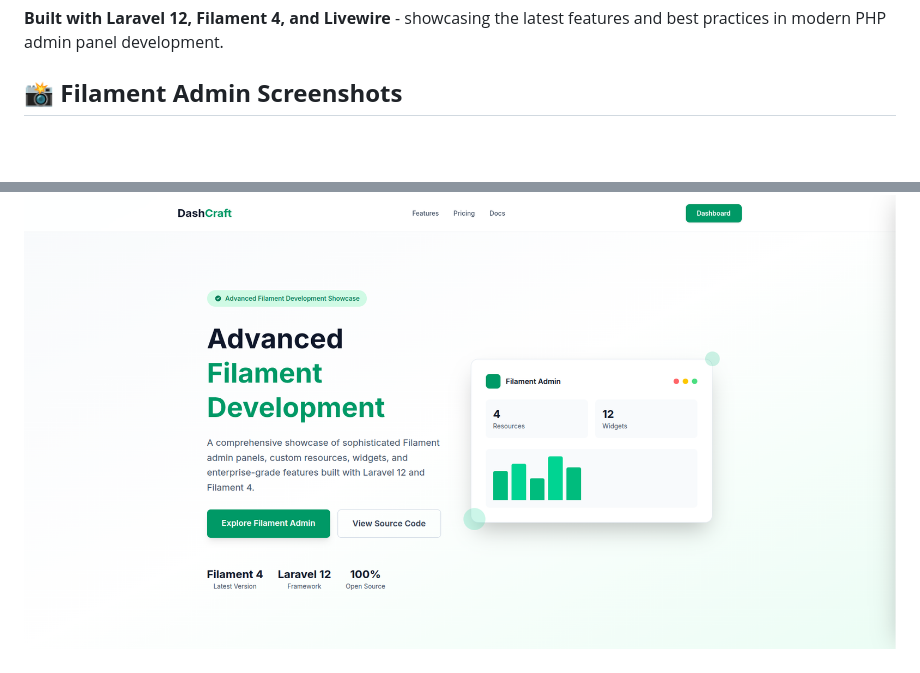
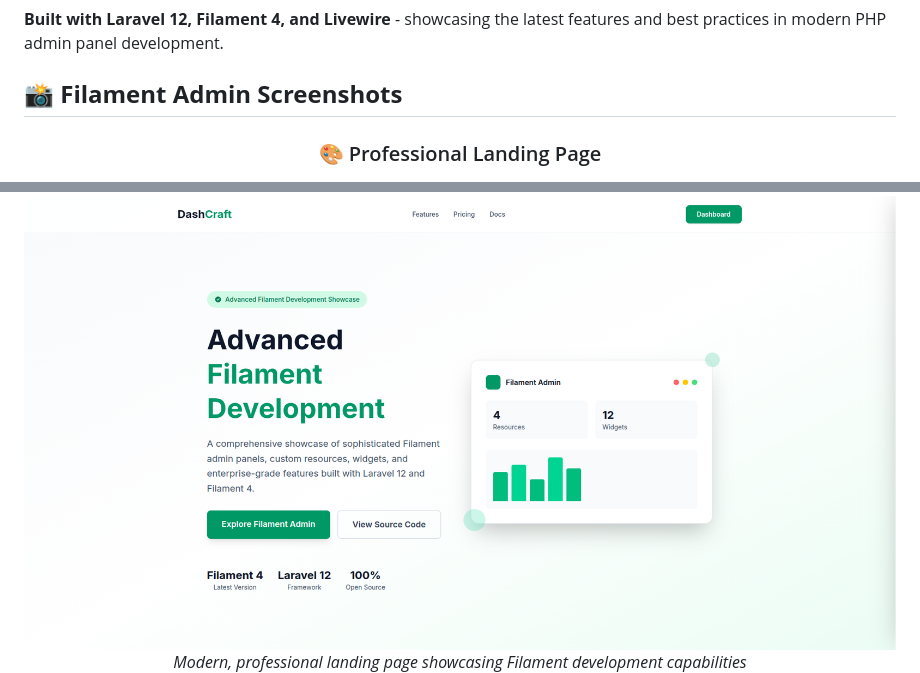
Before and after one commit to usafhassan/dashcraft, a Markdown page: README.md, 2 parts joined by grey strips. GitHub-like rendering; blank space fills up the shorter version.

Commit message:
docs: Trying different screenshot width for the readme screenshots

```diff
--- a/README.md
+++ b/README.md
@@ -20,5 +20,7 @@ This project serves as a **comprehensive showcase of advanced Filament developme
 ## 📸 **Filament Admin Screenshots**
 
 <div align="center">
+  <h3>🎨 Professional Landing Page</h3>
   <img src="public/dashcraft-landing.png.png" alt="DashCraft Landing Page - Filament Expertise Showcase" width="100%" style="border-radius: 12px; box-shadow: 0 8px 32px rgba(0,0,0,0.1); margin-bottom: 20px;">
+  <p><em>Modern, professional landing page showcasing Filament development capabilities</em></p>
 
```
Also changed, not shown: other parts of README.md (+7 -10 lines).
